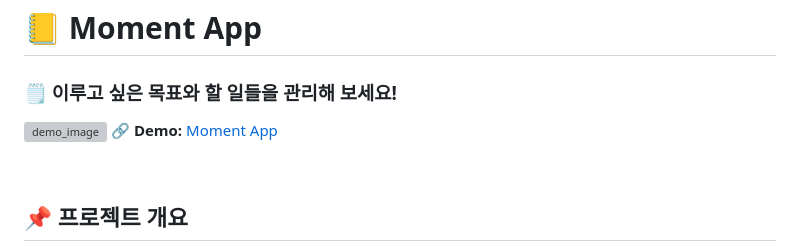
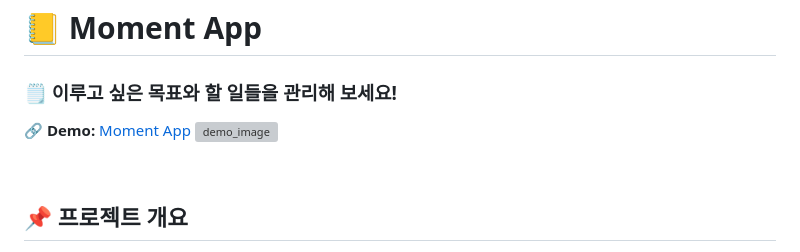
Before and after one commit to eileen819/moment-app, a Markdown page: README.md, the part around the change. Drawn GitHub-style; grey boxes are pictures that could not be loaded.

```diff
--- a/README.md
+++ b/README.md
@@ -2,8 +2,8 @@
 
 ### 🗒️ 이루고 싶은 목표와 할 일들을 관리해 보세요!
 
+🔗 **Demo:** [Moment App](https://moment-of-today.netlify.app/)
 ![demo_image](/assets/demo.png)
-🔗 **Demo:** [Moment App](https://moment-of-today.netlify.app/)
 
 <br/>
 
```
